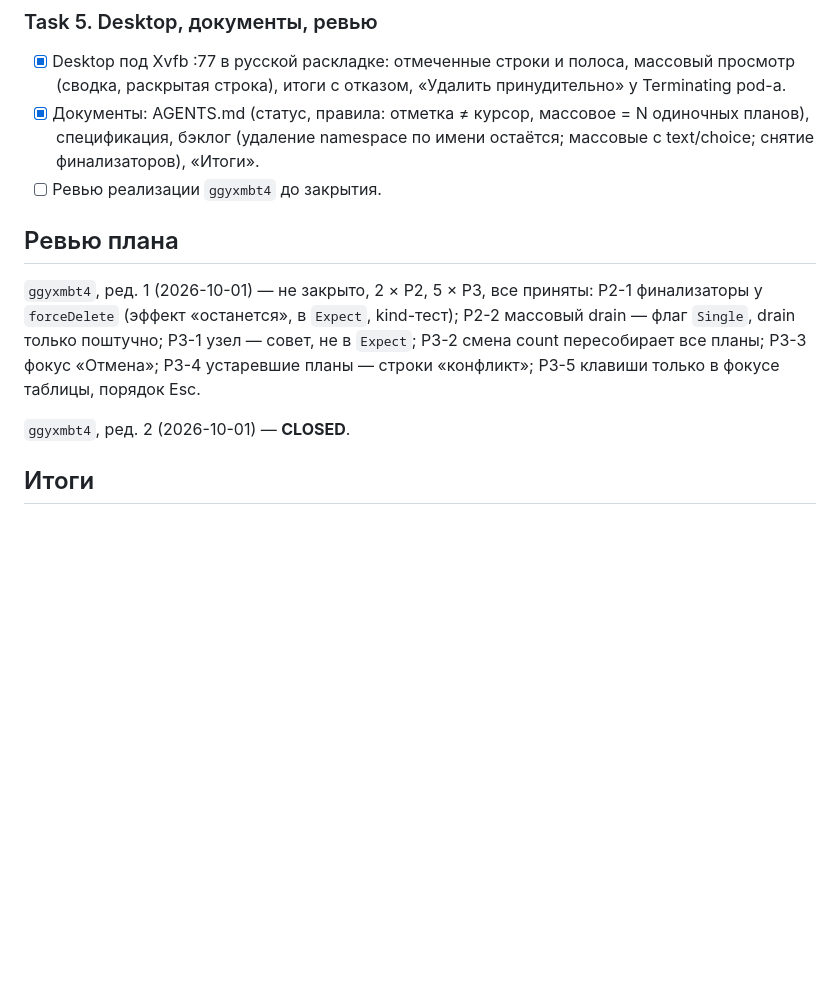
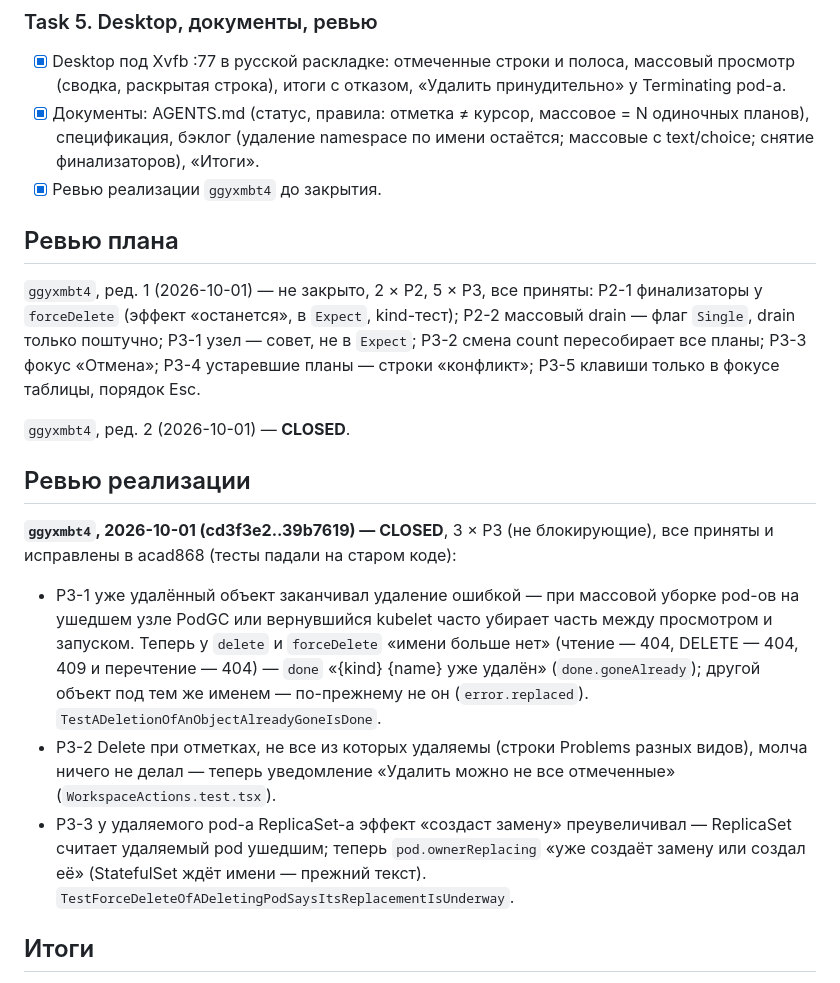
Before and after one commit to Sipaha/spk-ocular, a Markdown page: docs/plans/2026-10-01-p17-bulk-actions.md, the part around the change. Rendered like a GitHub page; blank space fills up the shorter version.

Commit message:
docs: P17 implementation review closed and its notes recorded; P18 plan (recent targets stay open, the page of a target kept)

```diff
--- a/docs/plans/2026-10-01-p17-bulk-actions.md
+++ b/docs/plans/2026-10-01-p17-bulk-actions.md
@@ -218,7 +218,7 @@ compose-файлы). Удаление namespace с вводом имени —
   планов), спецификация, бэклог (удаление namespace по имени остаётся; массовые с text/choice;
   снятие финализаторов),
   «Итоги».
-- [ ] Ревью реализации `ggyxmbt4` до закрытия.
+- [x] Ревью реализации `ggyxmbt4` до закрытия.
 
 ## Ревью плана
 
@@ -229,6 +229,22 @@ compose-файлы). Удаление namespace с вводом имени —
 P3-5 клавиши только в фокусе таблицы, порядок Esc.
 
 `ggyxmbt4`, ред. 2 (2026-10-01) — **CLOSED**.
+
+## Ревью реализации
+
+**`ggyxmbt4`, 2026-10-01 (cd3f3e2..39b7619) — CLOSED**, 3 × P3 (не блокирующие), все приняты и
+исправлены в acad868 (тесты падали на старом коде):
+- P3-1 уже удалённый объект заканчивал удаление ошибкой — при массовой уборке pod-ов на ушедшем
+  узле PodGC или вернувшийся kubelet часто убирает часть между просмотром и запуском. Теперь у
+  `delete` и `forceDelete` «имени больше нет» (чтение — 404, DELETE — 404, 409 и перечтение —
+  404) — `done` «{kind} {name} уже удалён» (`done.goneAlready`); другой объект под тем же именем —
+  по-прежнему не он (`error.replaced`). `TestADeletionOfAnObjectAlreadyGoneIsDone`.
+- P3-2 Delete при отметках, не все из которых удаляемы (строки Problems разных видов), молча
+  ничего не делал — теперь уведомление «Удалить можно не все отмеченные»
+  (`WorkspaceActions.test.tsx`).
+- P3-3 у удаляемого pod-а ReplicaSet-а эффект «создаст замену» преувеличивал — ReplicaSet
+  считает удаляемый pod ушедшим; теперь `pod.ownerReplacing` «уже создаёт замену или создал её»
+  (StatefulSet ждёт имени — прежний текст). `TestForceDeleteOfADeletingPodSaysItsReplacementIsUnderway`.
 
 ## Итоги
 
```
Also changed, not shown: AGENTS.md (+8 -3 lines), docs/plans/2026-10-01-p18-warm-targets.md (added, +158 -0 lines).
